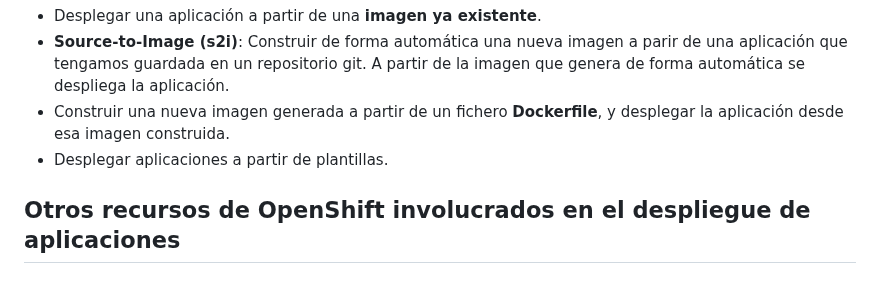
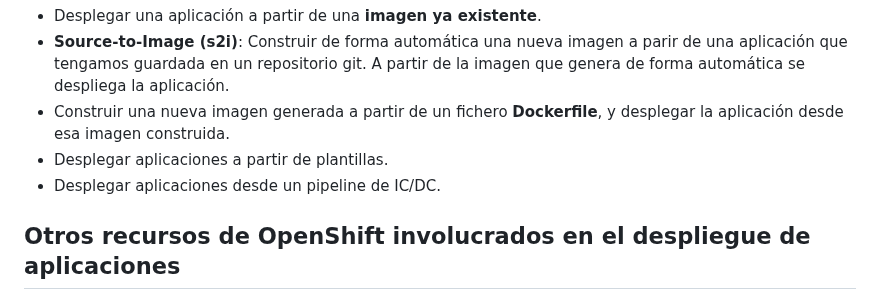
Before and after one commit to josedom24/curso_openshift_v4, a Markdown page: curso2/modulo3/introduccion.md, the part around the change. Rendered like a GitHub page.

Commit message:
pipeline

```diff
--- a/curso2/modulo3/introduccion.md
+++ b/curso2/modulo3/introduccion.md
@@ -20,6 +20,7 @@ Los principales métodos de implementar una aplicación son:
 * **Source-to-Image (s2i)**: Construir de forma automática una nueva imagen a parir de una aplicación que tengamos guardada en un repositorio git. A partir de la imagen que genera de forma automática se despliega la aplicación.
 * Construir una nueva imagen generada a partir de un fichero **Dockerfile**, y desplegar la aplicación desde esa imagen construida.
 * Desplegar aplicaciones a partir de plantillas.
+* Desplegar aplicaciones desde un pipeline de IC/DC.
 
 ## Otros recursos de OpenShift involucrados en el despliegue de aplicaciones
 
```
